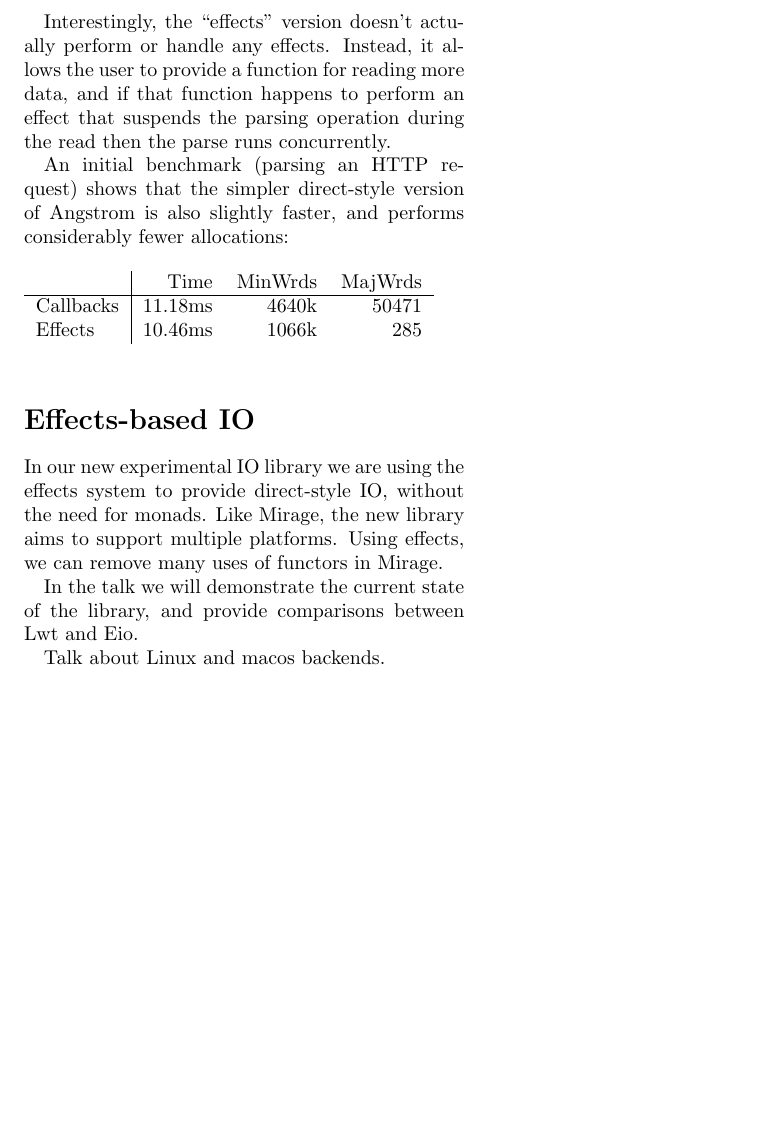
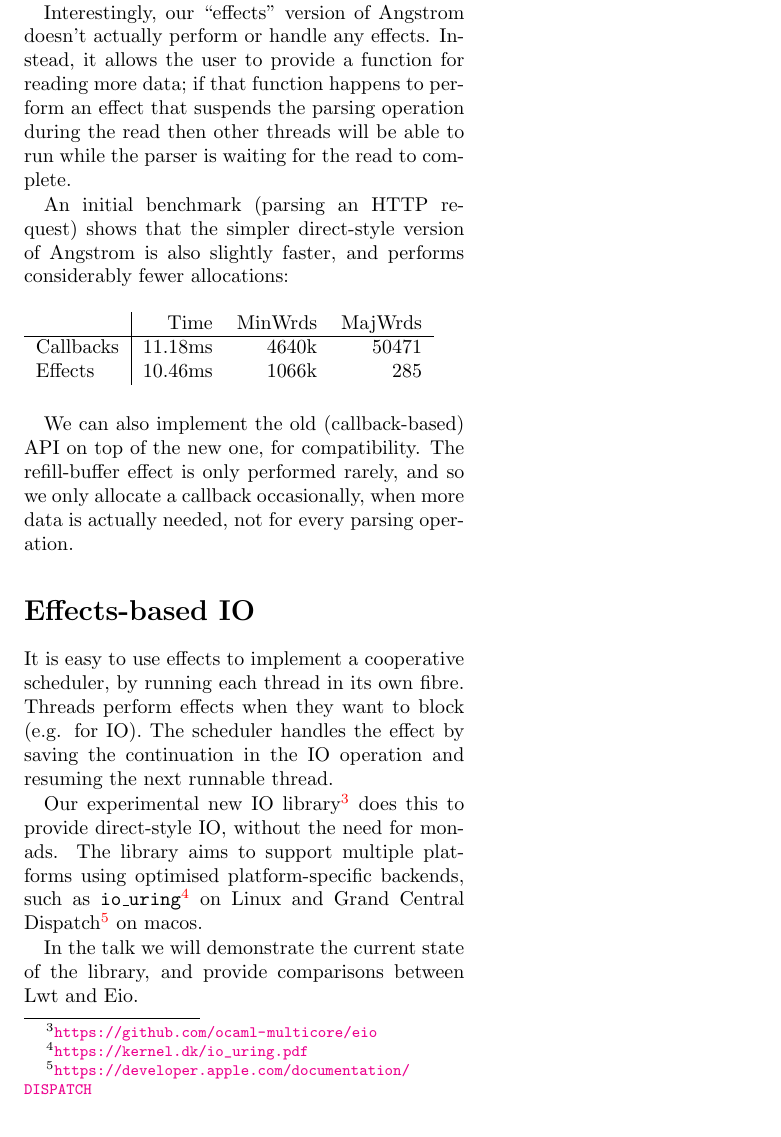
Before and after one commit to ocaml-multicore/multicore-talks, a LaTeX paper (ocaml2021-workshop-effects/eio.tex): part of page 2 of 2, cut so that both start at the same text, the shorter picture padded with empty space. Compiled offline with pdfLaTeX.

Commit message:
Tidy the text a bit

```diff
--- a/ocaml2021-workshop-effects/eio.tex
+++ b/ocaml2021-workshop-effects/eio.tex
@@ -13,7 +13,7 @@
     land,lazy,let,lor,lsl,lsr,lxor,macro,match,method,mod,module,mutable,new,object,
     of,open,or,private,rec,sig,struct,then,to,true,try,type,val,virtual,when,
     with,while},
-  comment=[s]{(*}{*)},
+  comment=[s]{(*\ }{\ *)},
 }
 
 \definecolor{darkgreen}{rgb}{0,0.2,0}
@@ -110,10 +114,10 @@ let (*>) a b state =
 But now, thanks to effects, the simpler direct-style version \emph{does} support asynchronous reads.
 If the \verb|a| or \verb|b| parser needs more input, it can perform an effect to get it.
 
-Interestingly, the ``effects" version doesn't actually perform or handle any effects.
-Instead, it allows the user to provide a function for reading more data,
-and if that function happens to perform an effect that suspends the parsing operation during the read
-then the parse runs concurrently.
+Interestingly, our ``effects" version of Angstrom doesn't actually perform or handle any effects.
+Instead, it allows the user to provide a function for reading more data;
+if that function happens to perform an effect that suspends the parsing operation during the read
+then other threads will be able to run while the parser is waiting for the read to complete.
 
 An initial benchmark (parsing an HTTP request) shows that the simpler direct-style version of Angstrom is also slightly faster, and performs considerably fewer allocations:
 
@@ -126,16 +130,24 @@ Effects   & 10.46ms  & 1066k   &      285 \\
 \end{tabular}
 \end{figure}
 
+We can also implement the old (callback-based) API on top of the new one, for compatibility.
+The refill-buffer effect is only performed rarely, and so we only allocate a callback occasionally,
+when more data is actually needed, not for every parsing operation.
+
 \section*{Effects-based IO}
 
-In our new experimental IO library we are using the effects system to provide direct-style IO,
-without the need for monads.
-Like Mirage, the new library aims to support multiple platforms.
-Using effects, we can remove many uses of functors in Mirage.
+It is easy to use effects to implement a cooperative scheduler,
+by running each thread in its own fibre.
+Threads perform effects when they want to block (e.g. for IO).
+The scheduler handles the effect by saving the continuation in the IO operation and resuming the next runnable thread.
+
+Our experimental new IO library\footnote{\url{https://github.com/ocaml-multicore/eio}}
+does this to provide direct-style IO, without the need for monads.
+The library aims to support multiple platforms using optimised platform-specific backends,
+such as {\tt io\_uring}\footnote{\url{https://kernel.dk/io_uring.pdf}} on Linux and
+Grand Central Dispatch\footnote{\url{https://developer.apple.com/documentation/DISPATCH}} on macos.
 
 In the talk we will demonstrate the current state of the library, and provide comparisons between Lwt and Eio.
-
-Talk about Linux and macos backends.
 
 \section*{HTTP benchmarks}
 
```
Also changed, not shown: ocaml2021-workshop-effects/eio.tex (49 more changed lines).
